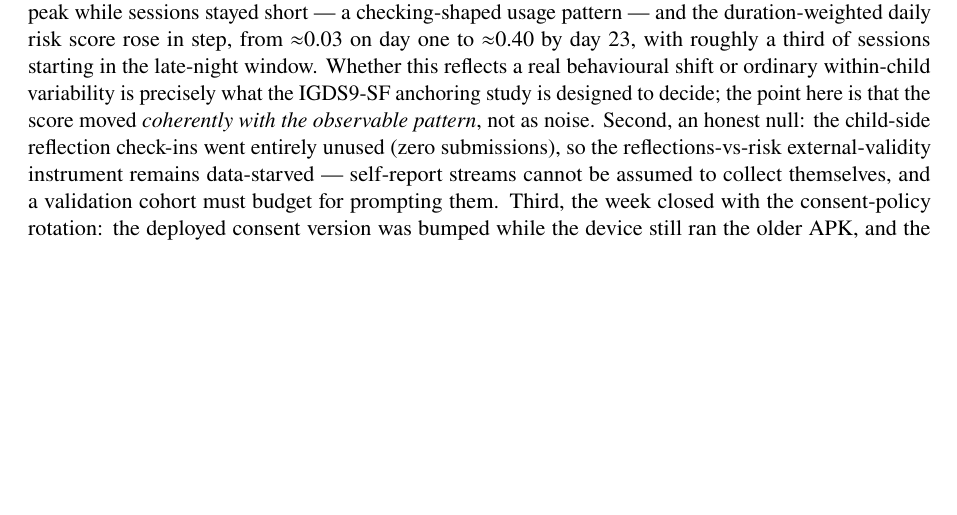
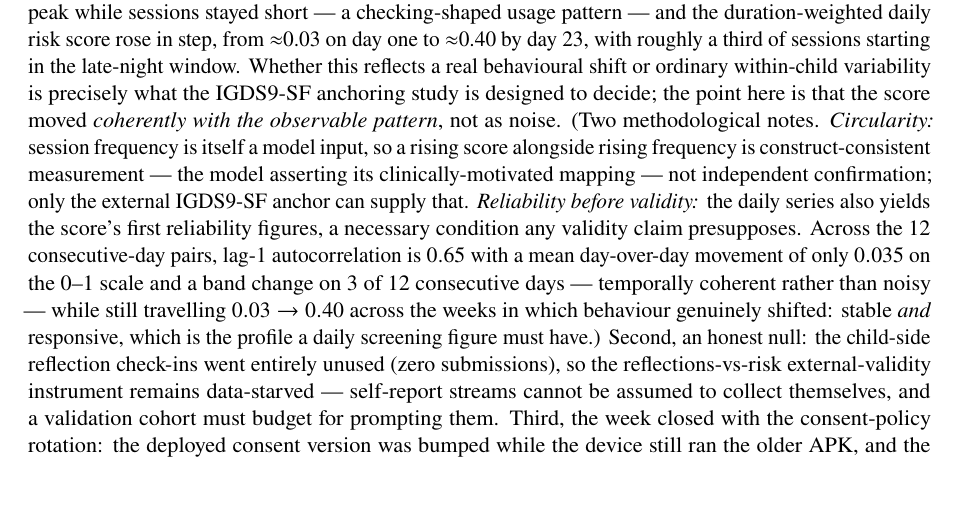
Before and after one commit to kaustubhagarwal21/gaming-addiction-detection-capstone, a LaTeX paper (docs/PROJECT_PAPER.tex): part of page 28 of 32, cut so that both start at the same text, the shorter picture padded with empty space. Compiled offline with pdfLaTeX.

Commit message:
docs(paper): pilot-score reliability figures + circularity pre-empt
Day-23 section gains two methodological notes: (1) the rising score alongside
rising session frequency is construct-consistent measurement, not independent
confirmation (frequency is a model input) — only the IGDS9-SF anchor supplies
that; (2) first reliability figures for the daily score, computed from the
pilot's consecutive-day pairs: lag-1 autocorrelation 0.65, mean day-over-day
movement 0.035, band change on 3/12 consecutive days, while still travelling
0.03->0.40 across weeks — stable AND responsive, the profile a daily screening
figure must have (reliability as the precondition any validity claim assumes).

```diff
--- a/docs/PROJECT_PAPER.tex
+++ b/docs/PROJECT_PAPER.tex
@@ -1711,7 +1711,18 @@ $\approx$0.03 on day one to $\approx$0.40 by day 23, with roughly a third of ses
 starting in the late-night window. Whether this reflects a real behavioural shift or
 ordinary within-child variability is precisely what the IGDS9-SF anchoring study is
 designed to decide; the point here is that the score moved \emph{coherently with the
-observable pattern}, not as noise. Second, an honest null: the child-side reflection
+observable pattern}, not as noise. (Two methodological notes. \emph{Circularity:}
+session frequency is itself a model input, so a rising score alongside rising
+frequency is construct-consistent measurement --- the model asserting its
+clinically-motivated mapping --- not independent confirmation; only the external
+IGDS9-SF anchor can supply that. \emph{Reliability before validity:} the daily
+series also yields the score's first reliability figures, a necessary condition any
+validity claim presupposes. Across the 12 consecutive-day pairs, lag-1
+autocorrelation is $0.65$ with a mean day-over-day movement of only $0.035$ on the
+0--1 scale and a band change on 3 of 12 consecutive days --- temporally coherent
+rather than noisy --- while still travelling $0.03 \rightarrow 0.40$ across the
+weeks in which behaviour genuinely shifted: stable \emph{and} responsive, which is
+the profile a daily screening figure must have.) Second, an honest null: the child-side reflection
 check-ins went entirely unused (zero submissions), so the reflections-vs-risk
 external-validity instrument remains data-starved --- self-report streams cannot be
 assumed to collect themselves, and a validation cohort must budget for prompting
```
